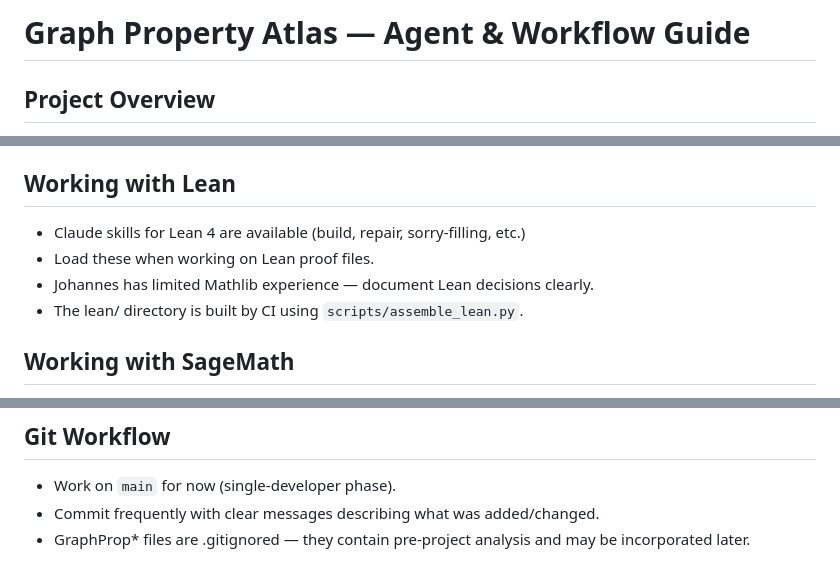
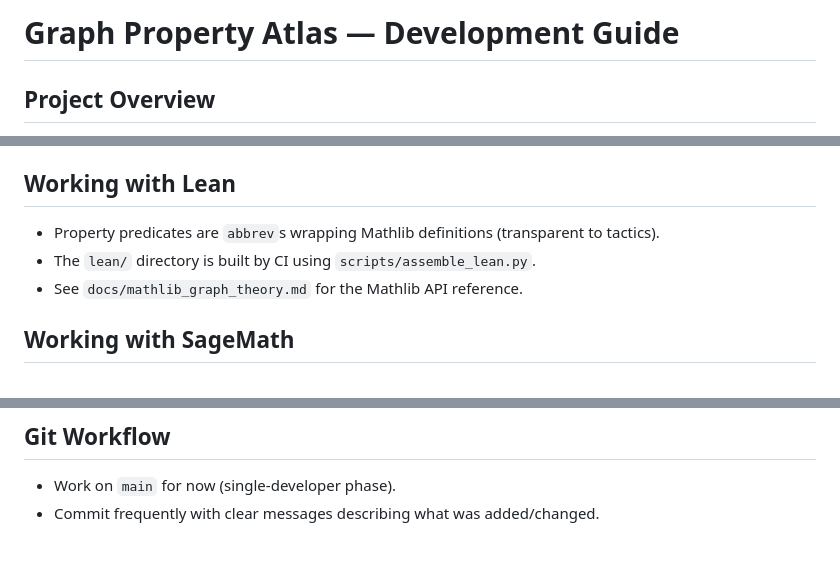
Before and after one commit to schmittj/graph-property-atlas, a Markdown page: AGENTS.md, 3 parts joined by grey strips. GitHub-like rendering.

```diff
--- a/AGENTS.md
+++ b/AGENTS.md
@@ -1,4 +1,4 @@
-# Graph Property Atlas — Agent & Workflow Guide
+# Graph Property Atlas — Development Guide
 
 ## Project Overview
 
@@ -43,10 +43,9 @@ See `DESIGN_SPEC.md` §4 for the full directory structure. Key points:
 
 ## Working with Lean
 
-- Claude skills for Lean 4 are available (build, repair, sorry-filling, etc.)
-- Load these when working on Lean proof files.
-- Johannes has limited Mathlib experience — document Lean decisions clearly.
-- The lean/ directory is built by CI using `scripts/assemble_lean.py`.
+- Property predicates are `abbrev`s wrapping Mathlib definitions (transparent to tactics).
+- The `lean/` directory is built by CI using `scripts/assemble_lean.py`.
+- See `docs/mathlib_graph_theory.md` for the Mathlib API reference.
 
 ## Working with SageMath
 
@@ -72,5 +71,3 @@ misalignment but should be optional since it can be slow.
 
 - Work on `main` for now (single-developer phase).
 - Commit frequently with clear messages describing what was added/changed.
-- GraphProp* files are .gitignored — they contain pre-project analysis and may be
-  incorporated later.
```
Also changed, not shown: CONTRIBUTING.md (+10 -2 lines).
